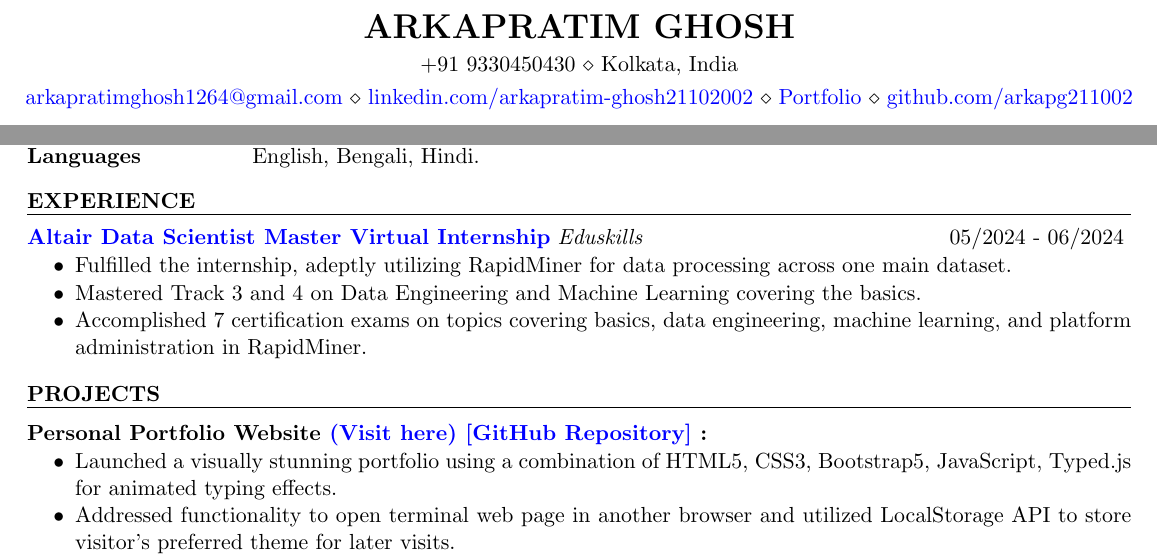
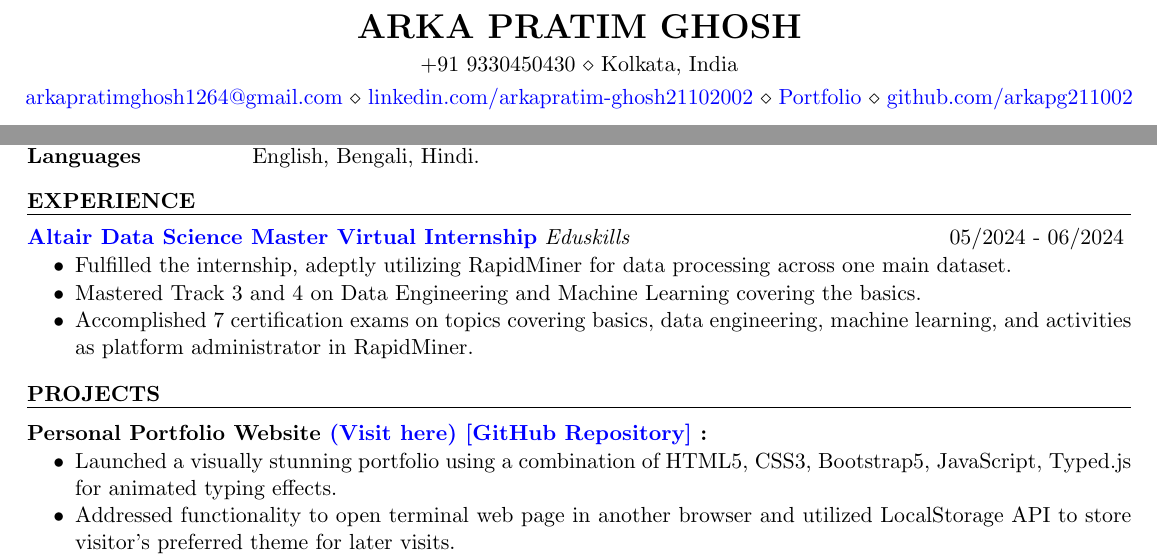
Before and after one commit to arkapg211002/Resume-Latex, a LaTeX CV (without picture/resume_faangpath.tex): two parts of the page, joined at a grey line, cut at the place of the change. Compiled offline with pdfLaTeX.

Commit message:
Update resume_faangpath.tex

```diff
--- a/without picture/resume_faangpath.tex
+++ b/without picture/resume_faangpath.tex
@@ -6,7 +6,7 @@
 \usepackage[left=0.3 in,top=0.3in,right=0.3 in,bottom=0.2in]{geometry} % Document margins
 \newcommand{\tab}[1]{\hspace{.2667\textwidth}\rlap{#1}}
 \newcommand{\itab}[1]{\hspace{0em}\rlap{#1}}
-\name{Arkapratim Ghosh} % Name
+\name{Arka Pratim Ghosh} % Name
 % can merge both of these into a single line, if do not have a website.
 \address{+91 9330450430 \\ Kolkata, India}
 \address{
@@ -62,13 +62,13 @@ Languages & English, Bengali, Hindi.
 %\begin{comment}
 
 \begin{rSection}{EXPERIENCE}
-\textbf{\href{https://drive.google.com/drive/folders/1zJUxf5e83R8e-LNZSDJIef5HuBml4bJN?usp=drive_link}{Altair Data Scientist Master Virtual Internship}} \textit{Eduskills} \hfill 05/2024 - 06/2024
+\textbf{\href{https://drive.google.com/drive/folders/1zJUxf5e83R8e-LNZSDJIef5HuBml4bJN?usp=drive_link}{Altair Data Science Master Virtual Internship}} \textit{Eduskills} \hfill 05/2024 - 06/2024
 \vspace{-0.6em}
 \begin{itemize}
     \setlength\itemsep{-0.6em} % Reduce space between items
     \item Fulfilled the internship, adeptly utilizing RapidMiner for data processing across one main dataset.
     \item Mastered Track 3 and 4 on Data Engineering and Machine Learning covering the basics.
-    \item Accomplished 7 certification exams on topics covering basics, data engineering, machine learning, and platform administration in RapidMiner.
+    \item Accomplished 7 certification exams on topics covering basics, data engineering, machine learning, and activities as platform administrator in RapidMiner.
 \end{itemize}
 
 \end{rSection}
```
